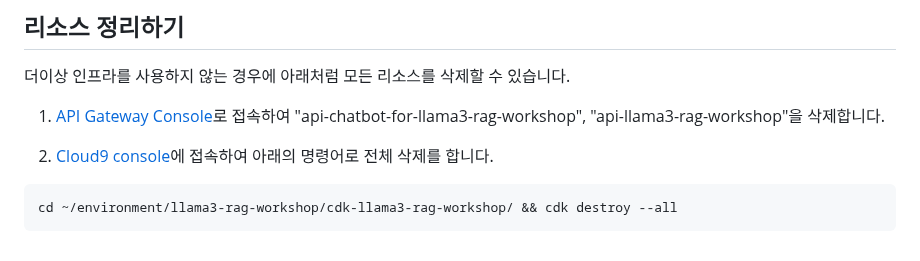
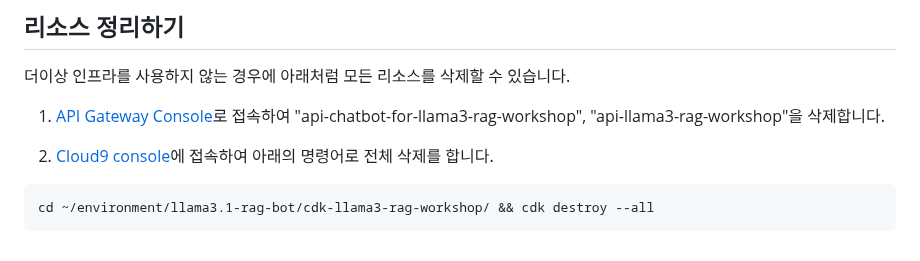
Before and after one commit to kyopark2014/llama3.2-rag-bot, a Markdown page: README.md, the part around the change. Rendered like a GitHub page.

````diff
--- a/README.md
+++ b/README.md
@@ -723,5 +723,5 @@ ValueError: Stop sequence key name for meta is not supported.
 2) [Cloud9 console](https://us-west-2.console.aws.amazon.com/cloud9control/home?region=us-west-2#/)에 접속하여 아래의 명령어로 전체 삭제를 합니다.
 
 ```text
-cd ~/environment/llama3-rag-workshop/cdk-llama3-rag-workshop/ && cdk destroy --all
+cd ~/environment/llama3.1-rag-bot/cdk-llama3-rag-workshop/ && cdk destroy --all
 ```
````
